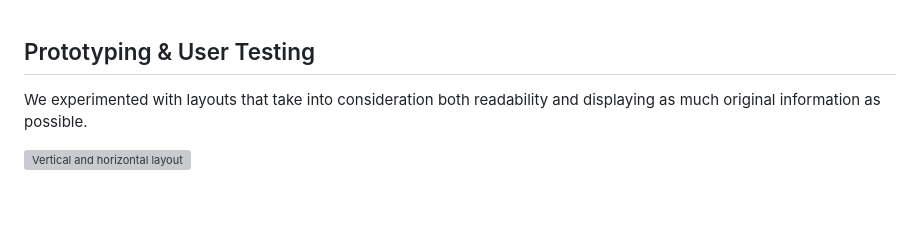
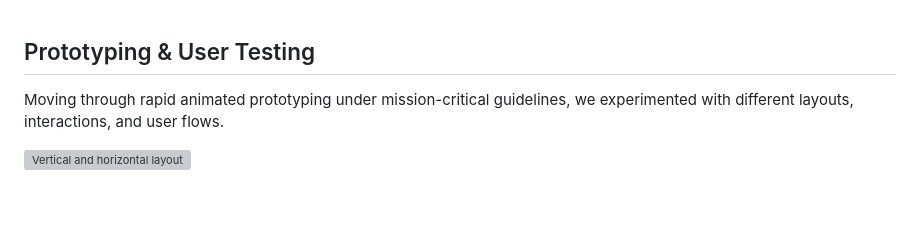
Before and after one commit to AllyYL/casestudy, a Markdown page: src/projects/digitaltemple.md, the part around the change. Drawn GitHub-style; grey boxes are pictures that could not be loaded.

```diff
--- a/src/projects/digitaltemple.md
+++ b/src/projects/digitaltemple.md
@@ -211,7 +211,7 @@ We also conducted two rounds of interviews. In the first round of user research,
 
 ## Prototyping & User Testing
 
-We experimented with layouts that take into consideration both readability and displaying as much original information as possible.
+Moving through rapid animated prototyping under mission-critical guidelines, we experimented with different layouts, interactions, and user flows.
 
 <img src="/assets/images/layout.png" alt="Vertical and horizontal layout">
 
```
